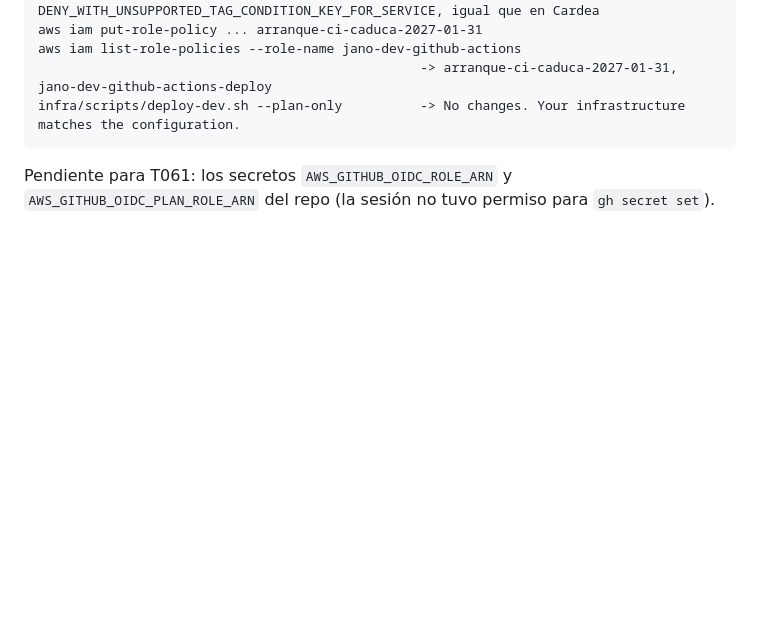
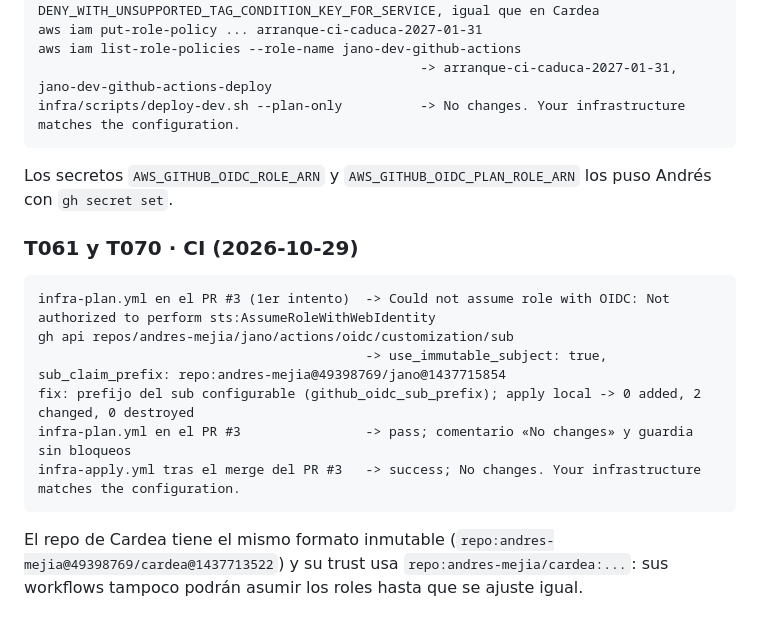
Before and after one commit to andres-mejia/jano, a Markdown page: specs/002-infra-dev-aws/research.md, the part around the change. Drawn GitHub-style; blank space fills up the shorter version.

Commit message:
docs(002): cierre de la spec con CI aplicando sin cambios
infra-plan comenta el plan en el PR e infra-apply aplica desde main con No changes tras corregir el sub inmutable del trust OIDC.
Quedan T015 (coste a 24 h) y T062 (revision de la guia).

````diff
--- a/specs/002-infra-dev-aws/research.md
+++ b/specs/002-infra-dev-aws/research.md
@@ -130,4 +130,17 @@ aws iam list-role-policies --role-name jano-dev-github-actions
 infra/scripts/deploy-dev.sh --plan-only          -> No changes. Your infrastructure matches the configuration.
 ```
 
-Pendiente para T061: los secretos `AWS_GITHUB_OIDC_ROLE_ARN` y `AWS_GITHUB_OIDC_PLAN_ROLE_ARN` del repo (la sesión no tuvo permiso para `gh secret set`).
+Los secretos `AWS_GITHUB_OIDC_ROLE_ARN` y `AWS_GITHUB_OIDC_PLAN_ROLE_ARN` los puso Andrés con `gh secret set`.
+
+### T061 y T070 · CI (2026-10-29)
+
+```
+infra-plan.yml en el PR #3 (1er intento)  -> Could not assume role with OIDC: Not authorized to perform sts:AssumeRoleWithWebIdentity
+gh api repos/andres-mejia/jano/actions/oidc/customization/sub
+                                          -> use_immutable_subject: true, sub_claim_prefix: repo:andres-mejia@49398769/jano@1437715854
+fix: prefijo del sub configurable (github_oidc_sub_prefix); apply local -> 0 added, 2 changed, 0 destroyed
+infra-plan.yml en el PR #3                -> pass; comentario «No changes» y guardia sin bloqueos
+infra-apply.yml tras el merge del PR #3   -> success; No changes. Your infrastructure matches the configuration.
+```
+
+El repo de Cardea tiene el mismo formato inmutable (`repo:andres-mejia@49398769/cardea@1437713522`) y su trust usa `repo:andres-mejia/cardea:...`: sus workflows tampoco podrán asumir los roles hasta que se ajuste igual.
````
Also changed, not shown: specs/002-infra-dev-aws/tasks.md (+2 -2 lines).
